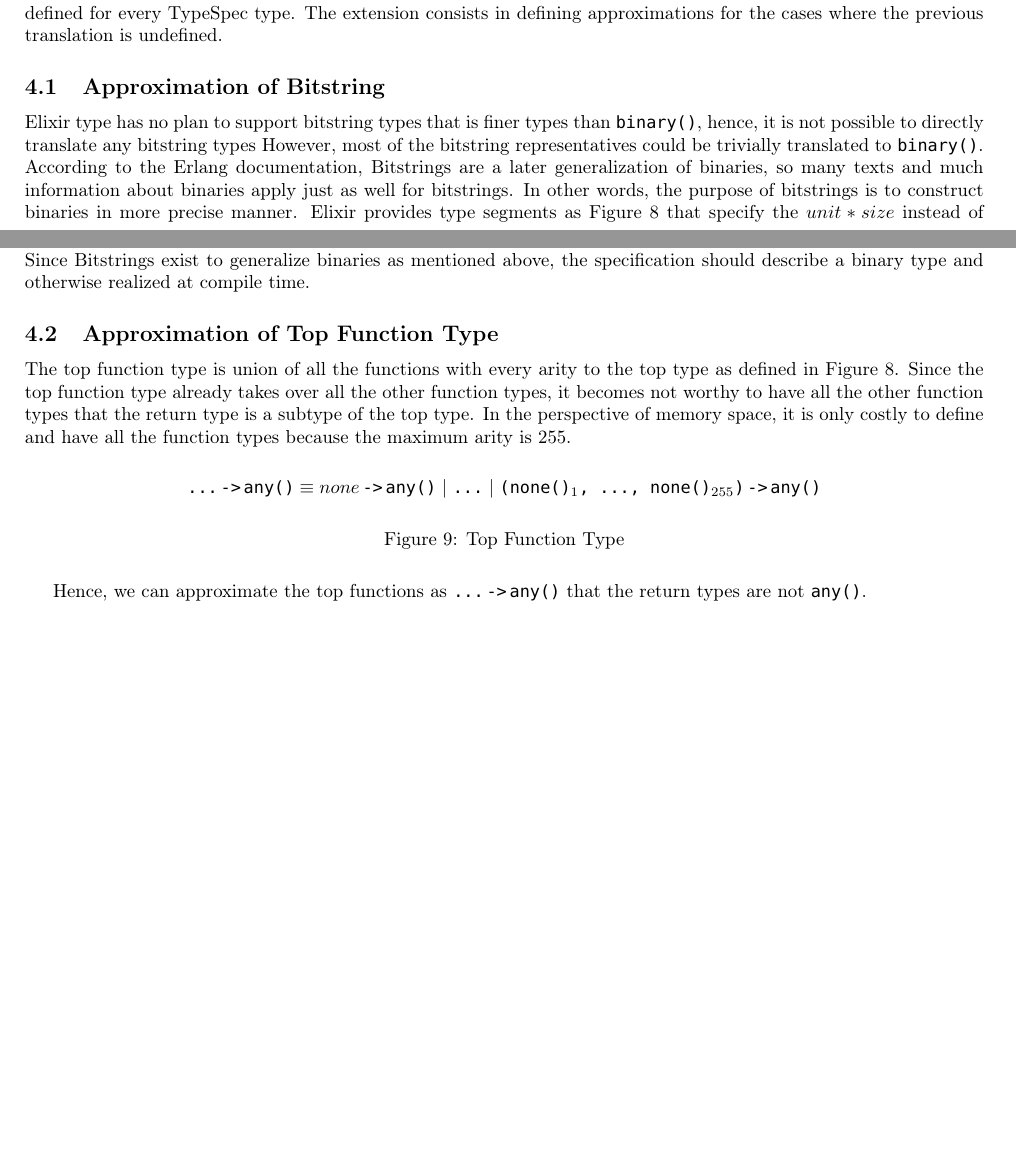
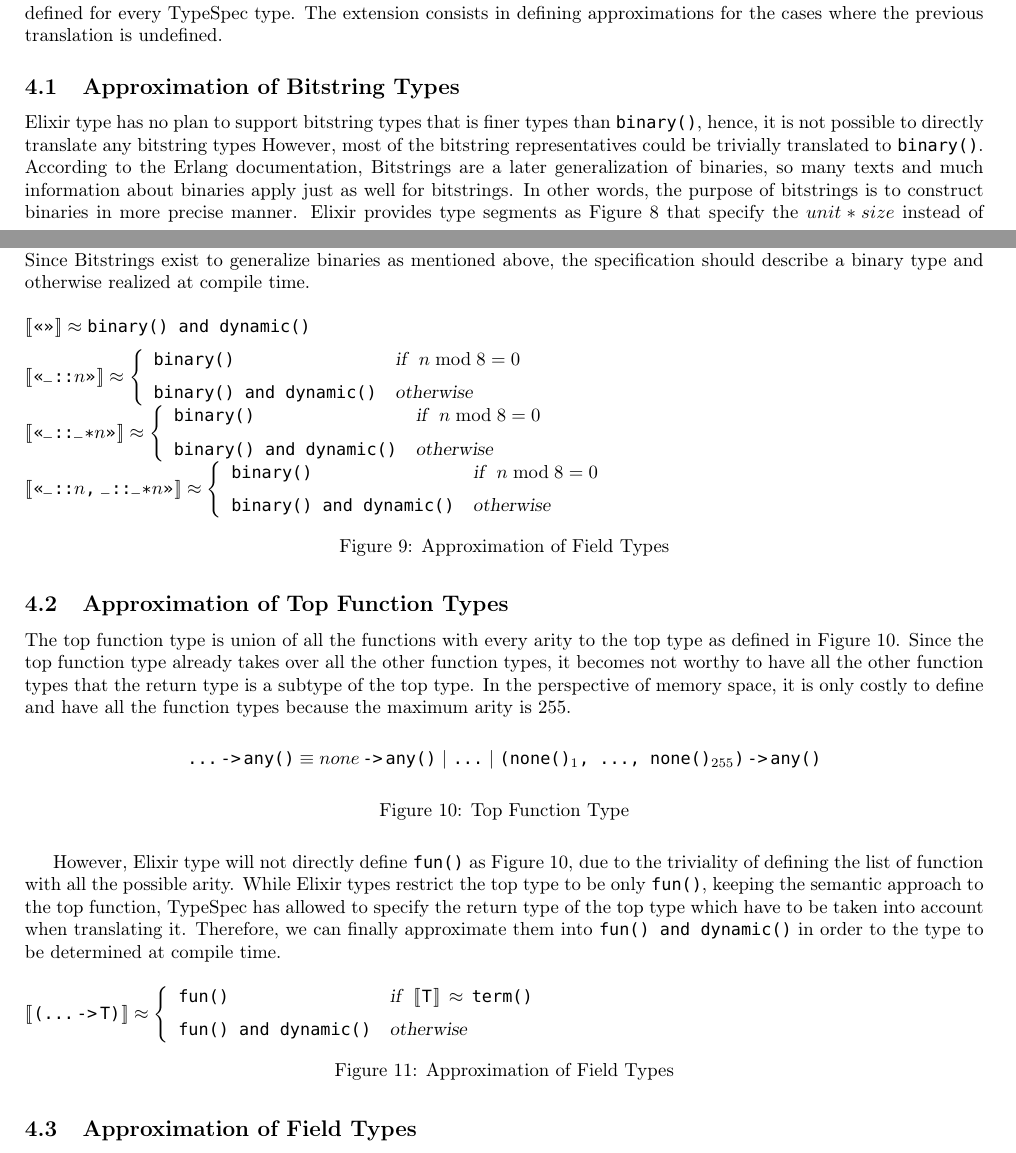
Before and after one commit to KyleJYKim/type_migrator, a LaTeX document (translation.tex): two parts of pages 6 and 7 of 7, joined at a grey line, cut so that both start at the same text, the shorter picture padded with empty space. Compiled offline with pdfLaTeX.

Commit message:
approximation updated

```diff
--- a/translation.tex
+++ b/translation.tex
@@ -159,7 +159,7 @@ More precisely, the previous translation is undefined in the following cases:
 \end{itemize}
 In the rest of this section we give a conservative extension of the translation defined so far that is total, i.e., it is defined for every TypeSpec type. The extension consists in defining approximations for the cases where the previous translation is undefined.
 
-\subsection{Approximation of Bitstring}
+\subsection{Approximation of Bitstring Types}
 
 Elixir type has no plan to support bitstring types that is finer types than \texttt{binary()}, hence, it is not possible to directly translate any bitstring types
 However, most of the bitstring representatives could be trivially translated to \texttt{binary()}.
@@ -181,10 +181,44 @@ Despite the rare use cases, bitstring types are still designed to be recognize $
 These types can be addressed as \texttt{binary() and dynamic()}.
 Since Bitstrings exist to generalize binaries as mentioned above, the specification should describe a binary type and otherwise realized at compile time.
 
+\begin{figure} [H]
+   \begin{translationfig}
+      \dsb{\texttt{<<>>}} \approx \texttt{binary() and dynamic()}
+      \nl
+      \dsb{\texttt{<<\_::$n$>>}} \approx
+      \left\{
+         \begin{array}{ll}
+            \texttt{binary()} & \textsl{if}\,\,\,\,n \bmod 8 = 0
+            \nl
+            \texttt{binary() and dynamic()} & \textsl{otherwise}
+         \end{array}
+      \right.
+      \nl
+      \dsb{\texttt{<<\_::\_*$n$>>}} \approx
+      \left\{
+         \begin{array}{ll}
+            \texttt{binary()} & \textsl{if}\,\,\,\,n \bmod 8 = 0
+            \nl
+            \texttt{binary() and dynamic()} & \textsl{otherwise}
+         \end{array}
+      \right.
+      \nl
+      \dsb{\texttt{<<\_::$n$,\,\,\_::\_*$n$>>}} \approx
+      \left\{
+         \begin{array}{ll}
+            \texttt{binary()} & \textsl{if}\,\,\,\,n \bmod 8 = 0
+            \nl
+            \texttt{binary() and dynamic()} & \textsl{otherwise}
+         \end{array}
+      \right.
+   \end{translationfig}
+   \caption{Approximation of Field Types}
+   \label{app:approximation-of-field-types}
+\end{figure}
 
-\subsection{Approximation of Top Function Type}
+\subsection{Approximation of Top Function Types}
 
-The top function type is union of all the functions with every arity to the top type as defined in Figure~\ref{app:bitstring-segment-types}.
+The top function type is union of all the functions with every arity to the top type as defined in Figure~\ref{app:top-function-type}.
 Since the top function type already takes over all the other function types, it becomes not worthy to have all the other function types that the return type is a subtype of the top type.
 In the perspective of memory space, it is only costly to define and have all the function types because the maximum arity is 255.
 
@@ -196,7 +230,30 @@ In the perspective of memory space, it is only costly to define and have all the
    \label{app:top-function-type}
 \end{figure}
 
-Hence, we can approximate the top functions as \texttt{\fun{\dots}{any()}} that the return types are not \texttt{any()}.
+However, Elixir type will not directly define \texttt{fun()} as Figure~\ref{app:top-function-type}, due to the triviality of defining the list of function with all the possible arity.
+While Elixir types restrict the top type to be only \texttt{fun()}, keeping the semantic approach to the top function,
+TypeSpec has allowed to specify the return type of the top type which have to be taken into account when translating it.
+Therefore, we can finally approximate them into \texttt{fun() and dynamic()} in order to the type to be determined at compile time.
+
+\begin{figure} [H]
+   \begin{translationfig}
+      \dsb{\texttt{(\fun{\dots}{\TST})}} \approx
+      \left\{
+         \begin{array}{ll}
+            \texttt{fun()} & \textsl{if}\,\,\,\,\dsb{\TST}\,\approx\,\texttt{term()}
+            \nl
+            \texttt{fun() and dynamic()} & \textsl{otherwise}
+         \end{array}
+      \right.
+   \end{translationfig}
+   \caption{Approximation of Field Types}
+   \label{app:approximation-of-field-types}
+\end{figure}
+
+
+
+\subsection{Approximation of Field Types}
+
 
 
 \end{document}
```
Also changed, not shown: translation.pdf.
